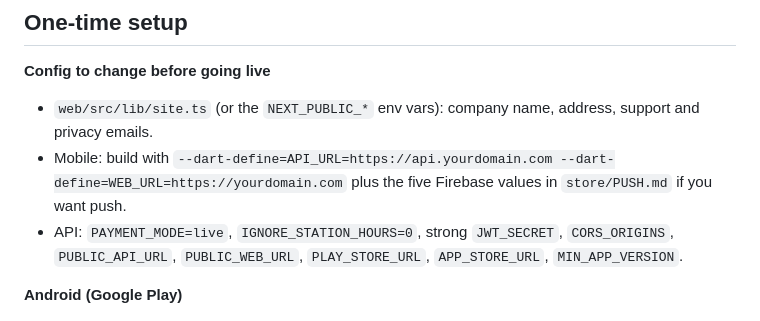
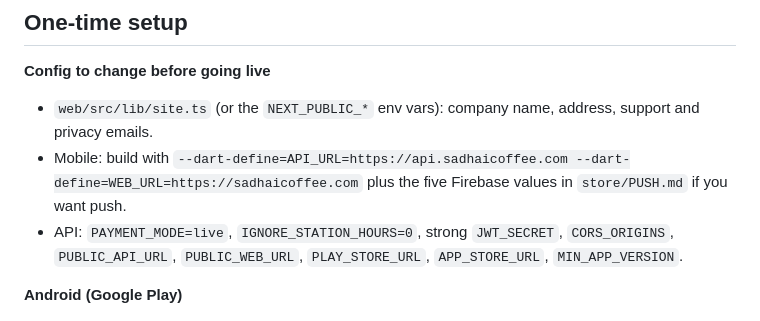
Before and after one commit to rawindhakal/sadhai-coffee, a Markdown page: store/RELEASE.md, the part around the change. GitHub-like rendering.

```diff
--- a/store/RELEASE.md
+++ b/store/RELEASE.md
@@ -10,7 +10,7 @@
 
 **Config to change before going live**
 - `web/src/lib/site.ts` (or the `NEXT_PUBLIC_*` env vars): company name, address, support and privacy emails.
-- Mobile: build with `--dart-define=API_URL=https://api.yourdomain.com --dart-define=WEB_URL=https://yourdomain.com` plus the five Firebase values in `store/PUSH.md` if you want push.
+- Mobile: build with `--dart-define=API_URL=https://api.sadhaicoffee.com --dart-define=WEB_URL=https://sadhaicoffee.com` plus the five Firebase values in `store/PUSH.md` if you want push.
 - API: `PAYMENT_MODE=live`, `IGNORE_STATION_HOURS=0`, strong `JWT_SECRET`, `CORS_ORIGINS`, `PUBLIC_API_URL`, `PUBLIC_WEB_URL`, `PLAY_STORE_URL`, `APP_STORE_URL`, `MIN_APP_VERSION`.
 
 **Android (Google Play)**
```
Also changed, not shown: README.md (+1 -1 lines), store/PUSH.md (+2 -2 lines).
